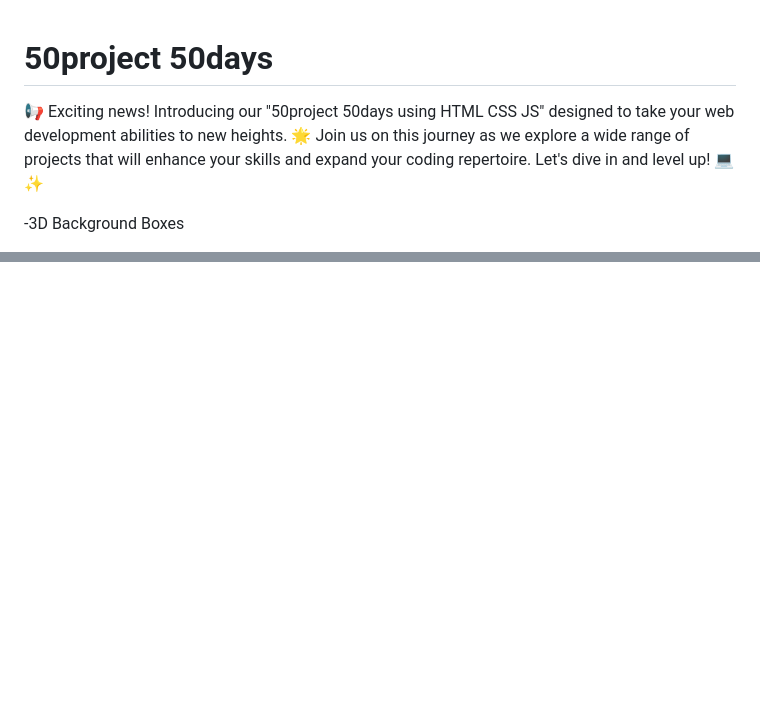
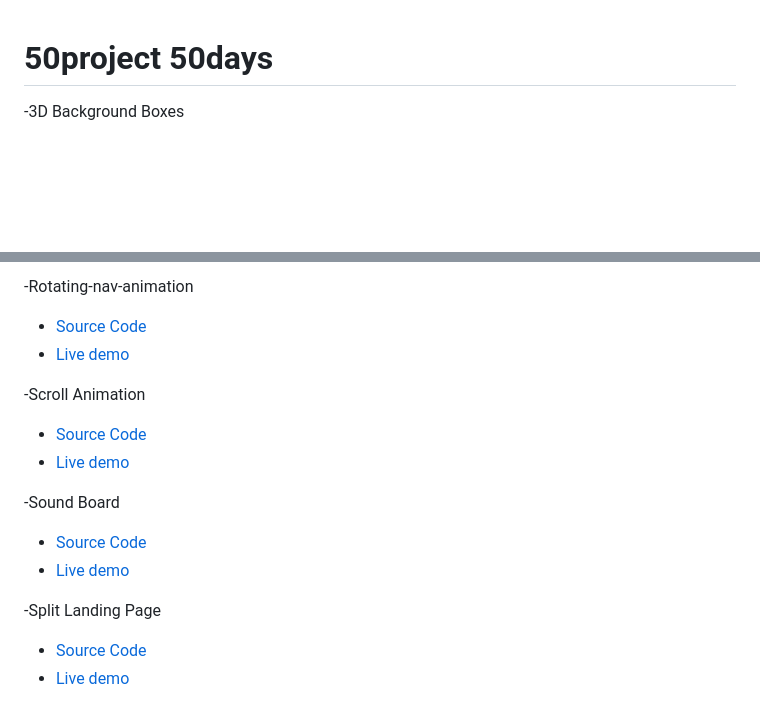
Before and after one commit to VISHALVKY/50projects, a Markdown page: README.md, 2 parts joined by grey strips. Drawn GitHub-style; blank space fills up the shorter version.

```diff
--- a/README.md
+++ b/README.md
@@ -1,6 +1,6 @@
 # 50project 50days
 
-📢 Exciting news! Introducing our "50project 50days using HTML CSS JS" designed to take your web development abilities to new heights. 🌟 Join us on this journey as we explore a wide range of projects that will enhance your skills and expand your coding repertoire. Let's dive in and level up! 💻✨
+
 
 -3D Background Boxes
 - [Source Code](https://github.com/VISHALVKY/50projects50days/tree/main/3D%20Background%20Boxes)
@@ -99,0 +165,16 @@
+-Rotating-nav-animation
+- [Source Code](https://github.com/VISHALVKY/50projects50days/tree/main/Rotating-nav-animation)
+- [Live demo](https://vishalvky.github.io/50projects50days/Rotating-nav-animation/)
+
+-Scroll Animation
+- [Source Code](https://github.com/VISHALVKY/50projects50days/tree/main/Scroll%20Animation)
+- [Live demo](https://vishalvky.github.io/50projects50days/Scroll%20Animation/)
+
+-Sound Board
+- [Source Code](https://github.com/VISHALVKY/50projects50days/tree/main/Sound%20Board)
+- [Live demo](https://vishalvky.github.io/50projects50days/Sound%20Board/)
+
+-Split Landing Page
+- [Source Code](https://github.com/VISHALVKY/50projects50days/tree/main/Split%20Landing%20Page)
+- [Live demo](https://vishalvky.github.io/50projects50days/Split%20Landing%20Page/)
+
```
Also changed, not shown: other parts of README.md (+88 -0 lines).
